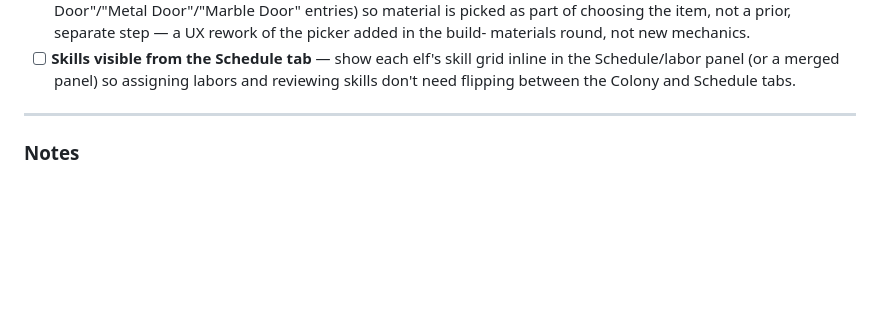
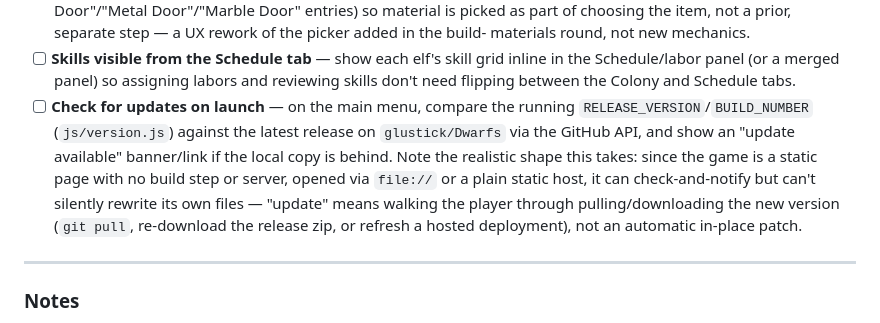
Before and after one commit to glustick/Dwarfs, a Markdown page: ROADMAP.md, the part around the change. Drawn GitHub-style; blank space fills up the shorter version.

Commit message:
Add update-check-on-launch item to roadmap
Compares local RELEASE_VERSION/BUILD_NUMBER against the latest GitHub
release and notifies if behind. Documentation only — notes that a
static page with no build/server can check-and-notify but can't
silently rewrite its own files or run git itself.

Co-Authored-By: Claude Sonnet 5 <noreply@anthropic.com>

```diff
--- a/ROADMAP.md
+++ b/ROADMAP.md
@@ -177,6 +177,16 @@ colonists, and resets after a cooldown).
       grid inline in the Schedule/labor panel (or a merged panel) so
       assigning labors and reviewing skills don't need flipping between
       the Colony and Schedule tabs.
+- [ ] **Check for updates on launch** — on the main menu, compare the
+      running `RELEASE_VERSION`/`BUILD_NUMBER` (`js/version.js`) against
+      the latest release on `glustick/Dwarfs` via the GitHub API, and show
+      an "update available" banner/link if the local copy is behind. Note
+      the realistic shape this takes: since the game is a static page with
+      no build step or server, opened via `file://` or a plain static host,
+      it can check-and-notify but can't silently rewrite its own files —
+      "update" means walking the player through pulling/downloading the
+      new version (`git pull`, re-download the release zip, or refresh a
+      hosted deployment), not an automatic in-place patch.
 
 ---
 
```
